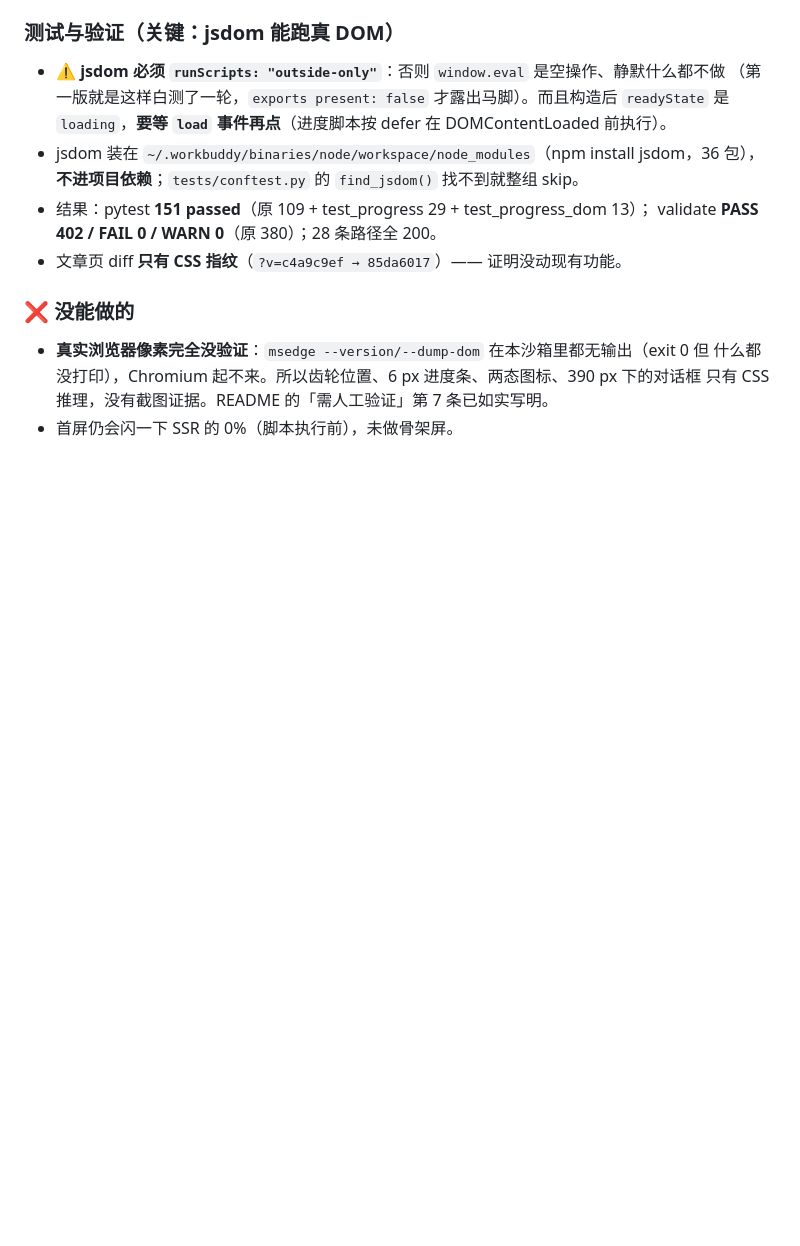
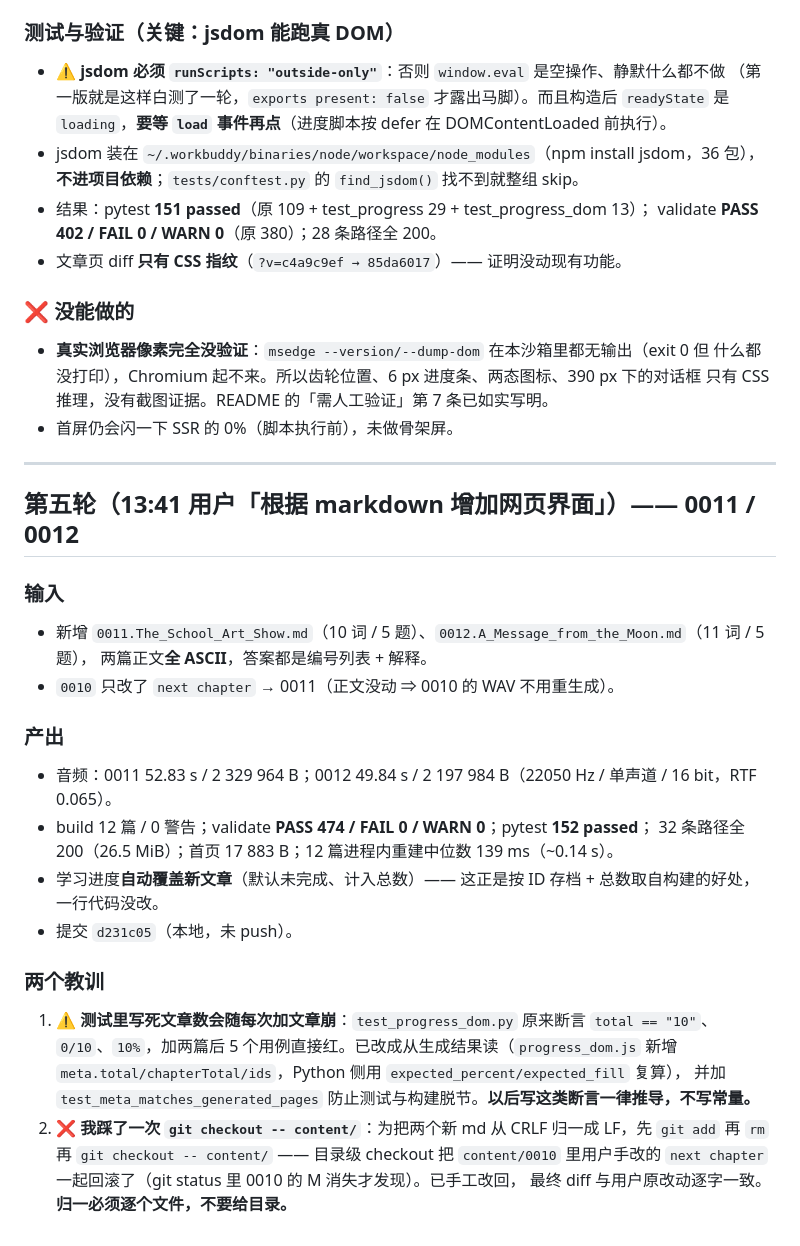
Before and after one commit to zc110747/DailyLingo, a Markdown page: .workbuddy/memory/2026-10-17.md, the part around the change. Rendered like a GitHub page; blank space fills up the shorter version.

Commit message:
docs(memory): 归档 12 篇落地结果、测试去常量化与目录级 checkout 的教训

```diff
--- a/.workbuddy/memory/2026-10-17.md
+++ b/.workbuddy/memory/2026-10-17.md
@@ -148,3 +148,30 @@
   什么都没打印），Chromium 起不来。所以齿轮位置、6 px 进度条、两态图标、390 px 下的对话框
   只有 CSS 推理，没有截图证据。README 的「需人工验证」第 7 条已如实写明。
 - 首屏仍会闪一下 SSR 的 0%（脚本执行前），未做骨架屏。
+
+---
+
+## 第五轮（13:41 用户「根据 markdown 增加网页界面」）—— 0011 / 0012
+
+### 输入
+- 新增 `0011.The_School_Art_Show.md`（10 词 / 5 题）、`0012.A_Message_from_the_Moon.md`（11 词 / 5 题），
+  两篇正文**全 ASCII**，答案都是编号列表 + 解释。
+- `0010` 只改了 `next chapter` → 0011（正文没动 ⇒ 0010 的 WAV 不用重生成）。
+
+### 产出
+- 音频：0011 52.83 s / 2 329 964 B；0012 49.84 s / 2 197 984 B（22050 Hz / 单声道 / 16 bit，RTF 0.065）。
+- build 12 篇 / 0 警告；validate **PASS 474 / FAIL 0 / WARN 0**；pytest **152 passed**；
+  32 条路径全 200（26.5 MiB）；首页 17 883 B；12 篇进程内重建中位数 139 ms（~0.14 s）。
+- 学习进度**自动覆盖新文章**（默认未完成、计入总数）—— 这正是按 ID 存档 + 总数取自构建的好处，
+  一行代码没改。
+- 提交 `d231c05`（本地，未 push）。
+
+### 两个教训
+1. ⚠️ **测试里写死文章数会随每次加文章崩**：`test_progress_dom.py` 原来断言 `total == "10"`、
+   `0/10`、`10%`，加两篇后 5 个用例直接红。已改成从生成结果读（`progress_dom.js` 新增
+   `meta.total/chapterTotal/ids`，Python 侧用 `expected_percent/expected_fill` 复算），
+   并加 `test_meta_matches_generated_pages` 防止测试与构建脱节。**以后写这类断言一律推导，不写常量。**
+2. ❌ **我踩了一次 `git checkout -- content/`**：为把两个新 md 从 CRLF 归一成 LF，先 `git add`
+   再 `rm` 再 `git checkout -- content/` —— 目录级 checkout 把 `content/0010` 里用户手改的
+   `next chapter` 一起回滚了（git status 里 0010 的 M 消失才发现）。已手工改回，
+   最终 diff 与用户原改动逐字一致。**归一必须逐个文件，不要给目录。**
```
Also changed, not shown: .workbuddy/memory/MEMORY.md (+12 -7 lines).
